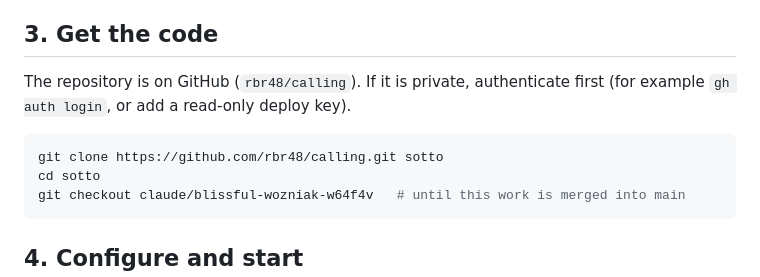
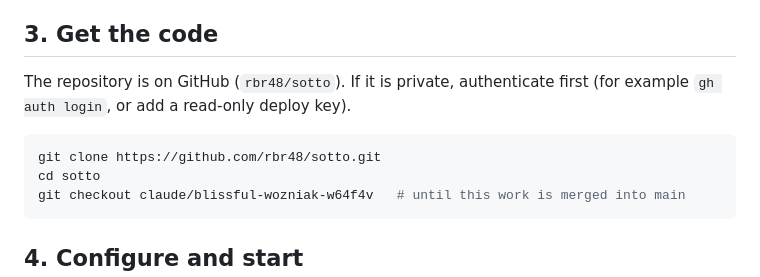
Before and after one commit to rbr48/sotto, a Markdown page: docs/DEPLOY_TEST_SERVER.md, the part around the change. Rendered like a GitHub page.

Commit message:
Use renamed repository in deployment guide
Co-Authored-By: Claude Opus 5.5 <noreply@anthropic.com>
Claude-Session: https://claude.ai/code/session_01PCmtpGum21deTqmznzR49e

````diff
--- a/docs/DEPLOY_TEST_SERVER.md
+++ b/docs/DEPLOY_TEST_SERVER.md
@@ -53,10 +53,10 @@ Also open ports **80** and **443** (TCP) and **443** (UDP) in your hosting provi
 
 ## 3. Get the code
 
-The repository is on GitHub (`rbr48/calling`). If it is private, authenticate first (for example `gh auth login`, or add a read-only deploy key).
+The repository is on GitHub (`rbr48/sotto`). If it is private, authenticate first (for example `gh auth login`, or add a read-only deploy key).
 
 ```bash
-git clone https://github.com/rbr48/calling.git sotto
+git clone https://github.com/rbr48/sotto.git
 cd sotto
 git checkout claude/blissful-wozniak-w64f4v   # until this work is merged into main
 ```
````
